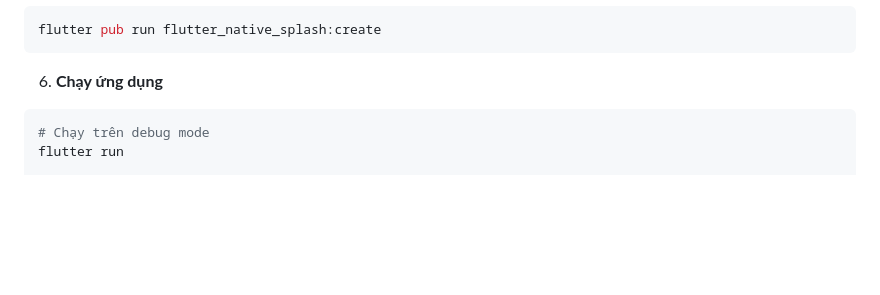
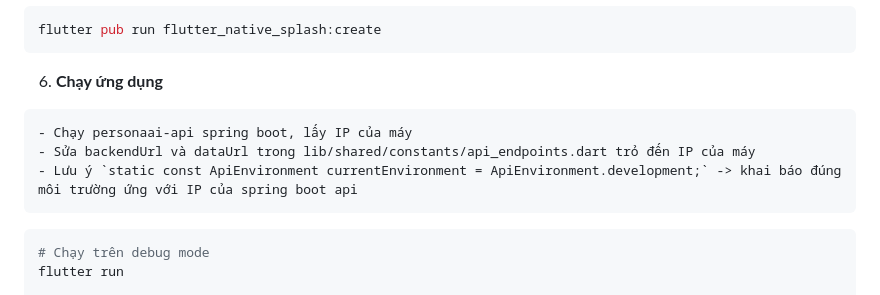
Before and after one commit to notibox2024/personaai-app, a Markdown page: README.md, the part around the change. GitHub-like rendering; blank space fills up the shorter version.

Commit message:
Cập nhật hướng dẫn trong README.md để chạy ứng dụng với personaai-api. Thêm hướng dẫn cấu hình backendUrl và dataUrl trong lib/shared/constants/api_endpoints.dart, cùng với lưu ý về môi trường phát triển.

````diff
--- a/README.md
+++ b/README.md
@@ -138,6 +138,13 @@ flutter pub run flutter_native_splash:create
 ```
 
 6. **Chạy ứng dụng**
+
+```
+- Chạy personaai-api spring boot, lấy IP của máy
+- Sửa backendUrl và dataUrl trong lib/shared/constants/api_endpoints.dart trỏ đến IP của máy
+- Lưu ý `static const ApiEnvironment currentEnvironment = ApiEnvironment.development;` -> khai báo đúng môi trường ứng với IP của spring boot api
+```
+
 ```bash
 # Chạy trên debug mode
 flutter run
````
